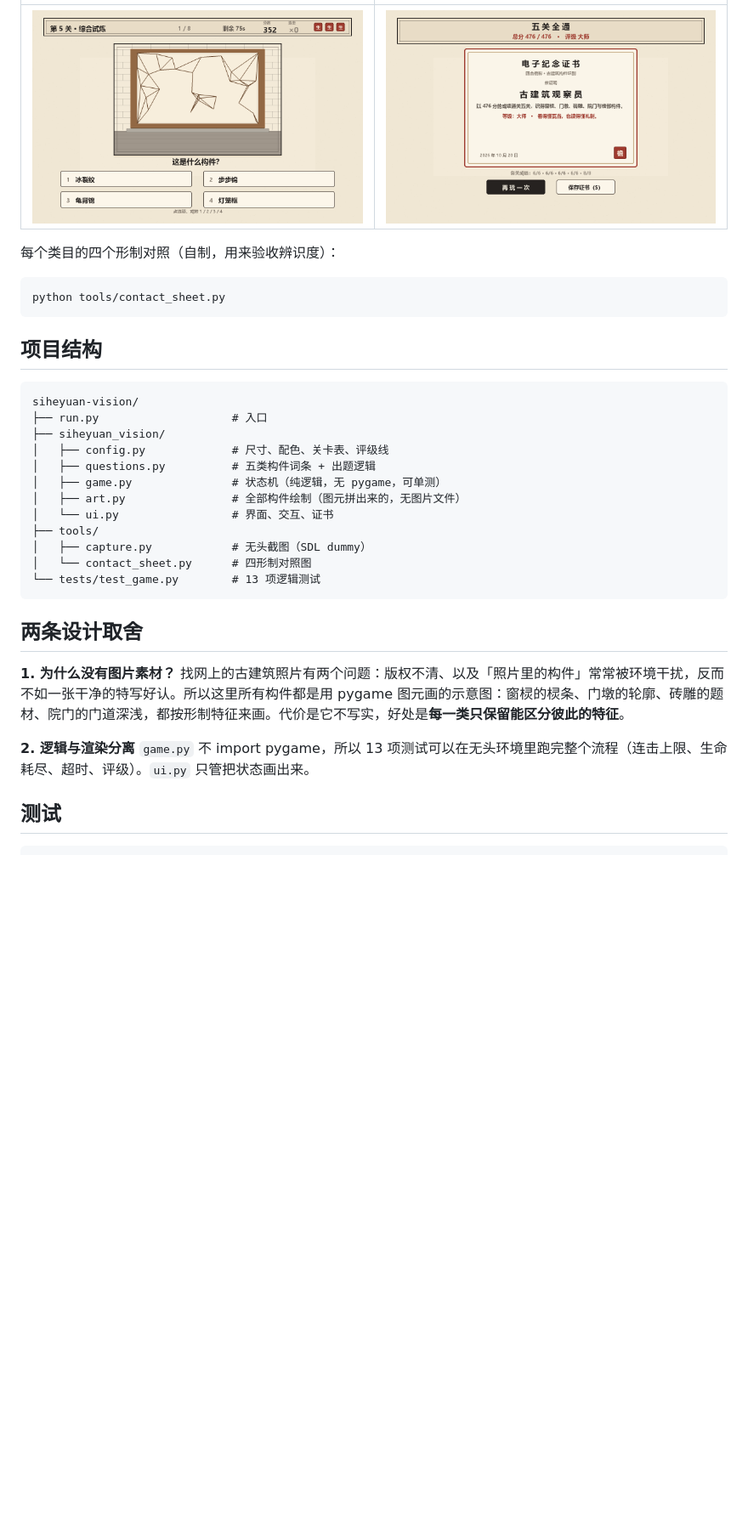
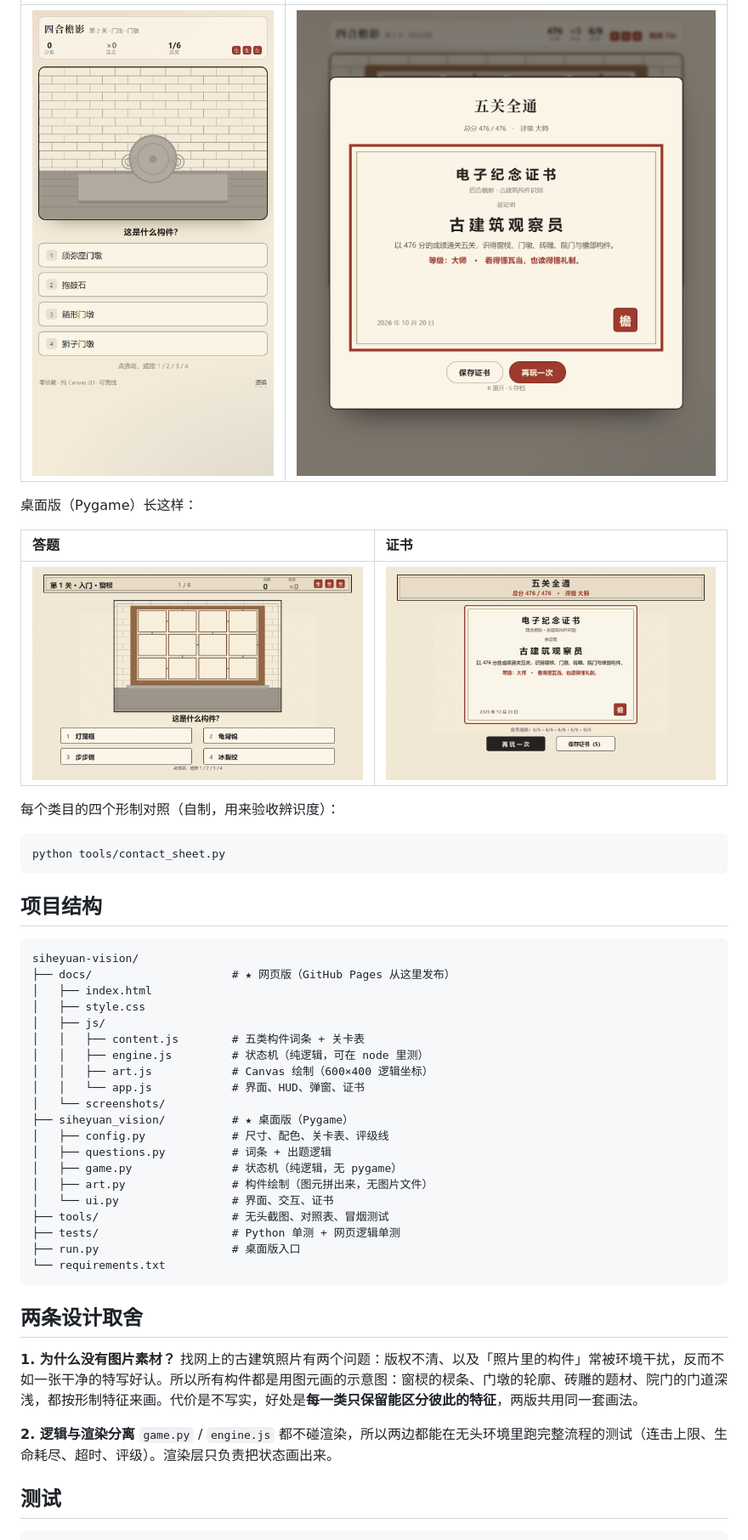
Before and after one commit to HH200606/siheyuan-vision, a Markdown page: README.md, the part around one of its changes. Shown at 85% size. Rendered like a GitHub page; pictures changed too: docs/screenshots/web-end.png (added), docs/screenshots/web-mobile.png (added); blank space fills up the shorter version.

````diff
--- a/README.md
+++ b/README.md
@@ -58,5 +66,11 @@ python run.py
 | :-- | :-- |
-| ![](docs/screenshots/04-level5.png) | ![](docs/screenshots/05-finished.png) |
+| ![](docs/screenshots/web-mobile.png) | ![](docs/screenshots/web-end.png) |
+
+桌面版（Pygame）长这样：
+
+| 答题 | 证书 |
+| :-- | :-- |
+| ![](docs/screenshots/02-level1.png) | ![](docs/screenshots/05-finished.png) |
 
 每个类目的四个形制对照（自制，用来验收辨识度）：
 
@@ -68,26 +82,34 @@ python tools/contact_sheet.py
 
 ```
 siheyuan-vision/
-├── run.py                    # 入口
-├── siheyuan_vision/
+├── docs/                     # ★ 网页版（GitHub Pages 从这里发布）
+│   ├── index.html
+│   ├── style.css
+│   ├── js/
+│   │   ├── content.js        # 五类构件词条 + 关卡表
+│   │   ├── engine.js         # 状态机（纯逻辑，可在 node 里测）
+│   │   ├── art.js            # Canvas 绘制（600×400 逻辑坐标）
+│   │   └── app.js            # 界面、HUD、弹窗、证书
+│   └── screenshots/
+├── siheyuan_vision/          # ★ 桌面版（Pygame）
 │   ├── config.py             # 尺寸、配色、关卡表、评级线
-│   ├── questions.py          # 五类构件词条 + 出题逻辑
-│   ├── game.py               # 状态机（纯逻辑，无 pygame，可单测）
-│   ├── art.py                # 全部构件绘制（图元拼出来的，无图片文件）
+│   ├── questions.py          # 词条 + 出题逻辑
+│   ├── game.py               # 状态机（纯逻辑，无 pygame）
+│   ├── art.py                # 构件绘制（图元拼出来，无图片文件）
 │   └── ui.py                 # 界面、交互、证书
-├── tools/
-│   ├── capture.py            # 无头截图（SDL dummy）
-│   └── contact_sheet.py      # 四形制对照图
-└── tests/test_game.py        # 13 项逻辑测试
+├── tools/                    # 无头截图、对照表、冒烟测试
+├── tests/                    # Python 单测 + 网页逻辑单测
+├── run.py                    # 桌面版入口
+└── requirements.txt
 ```
 
 ## 两条设计取舍
 
 **1. 为什么没有图片素材？**
-找网上的古建筑照片有两个问题：版权不清、以及「照片里的构件」常常被环境干扰，反而不如一张干净的特写好认。所以这里所有构件都是用 pygame 图元画的示意图：窗棂的棂条、门墩的轮廓、砖雕的题材、院门的门道深浅，都按形制特征来画。代价是它不写实，好处是**每一类只保留能区分彼此的特征**。
+找网上的古建筑照片有两个问题：版权不清、以及「照片里的构件」常被环境干扰，反而不如一张干净的特写好认。所以所有构件都是用图元画的示意图：窗棂的棂条、门墩的轮廓、砖雕的题材、院门的门道深浅，都按形制特征来画。代价是不写实，好处是**每一类只保留能区分彼此的特征**，两版共用同一套画法。
 
 **2. 逻辑与渲染分离**
-`game.py` 不 import pygame，所以 13 项测试可以在无头环境里跑完整个流程（连击上限、生命耗尽、超时、评级）。`ui.py` 只管把状态画出来。
+`game.py` / `engine.js` 都不碰渲染，所以两边都能在无头环境里跑完整流程的测试（连击上限、生命耗尽、超时、评级）。渲染层只负责把状态画出来。
 
 ## 测试
 
````
Also changed, not shown: other parts of README.md (+38 -25 lines), docs/screenshots/web-play.png (added), docs/screenshots/web-title.png (added), 8 other files.
